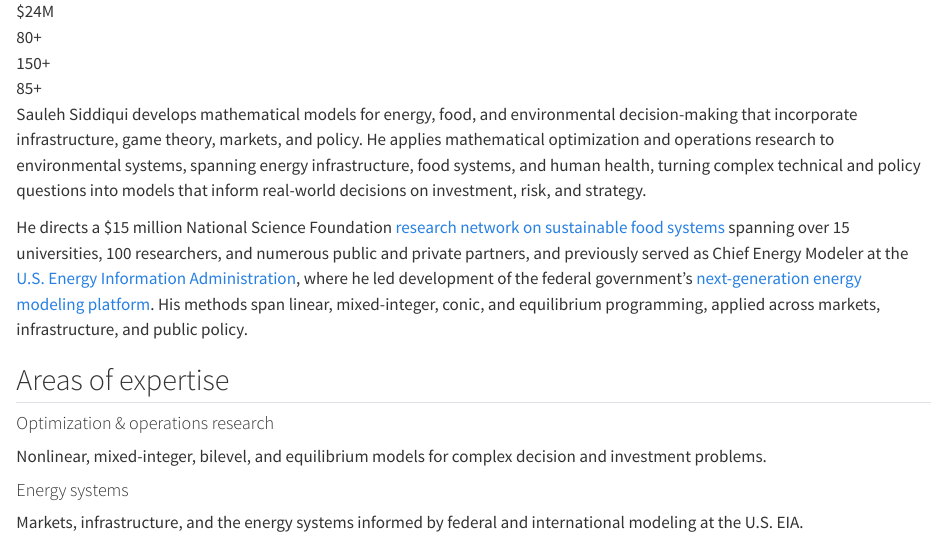
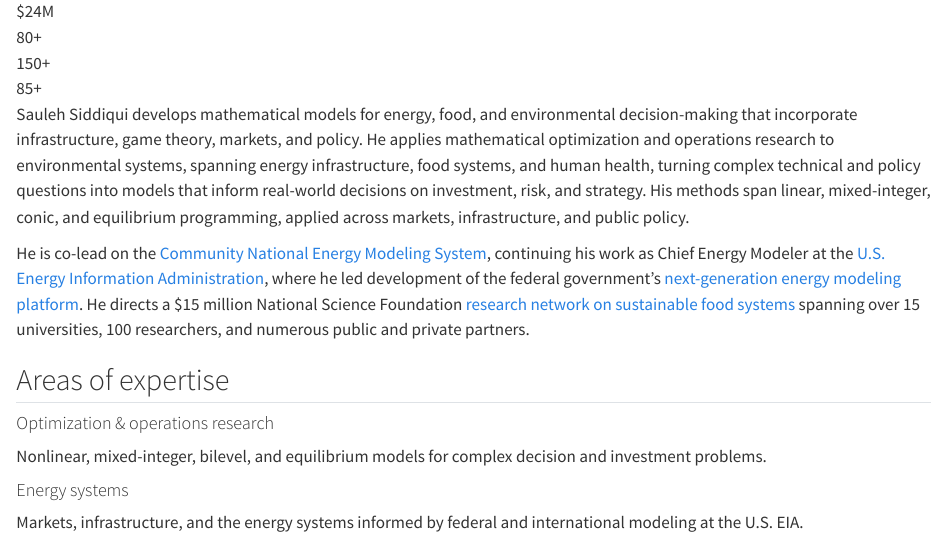
Before and after one commit to SaulehAU/sauleh, a Quarto document (index.qmd): the page in a window 1100 px wide, from 780 px down. Rendered offline with R 4.5, knitr and Pandoc in place of Quarto, with nearby package versions.

Commit message:
Revise bio section with expanded information
Updated bio to include additional details about methods and roles.

````diff
--- a/index.qmd
+++ b/index.qmd
@@ -41,9 +41,9 @@ toc: false
 ```
 
 :::: {.bio}
-Sauleh Siddiqui develops mathematical models for energy, food, and environmental decision-making that incorporate infrastructure, game theory, markets, and policy. He applies mathematical optimization and operations research to environmental systems, spanning energy infrastructure, food systems, and human health, turning complex technical and policy questions into models that inform real-world decisions on investment, risk, and strategy.
+Sauleh Siddiqui develops mathematical models for energy, food, and environmental decision-making that incorporate infrastructure, game theory, markets, and policy. He applies mathematical optimization and operations research to environmental systems, spanning energy infrastructure, food systems, and human health, turning complex technical and policy questions into models that inform real-world decisions on investment, risk, and strategy. His methods span linear, mixed-integer, conic, and equilibrium programming, applied across markets, infrastructure, and public policy.
 
-He directs a \$15 million National Science Foundation [research network on sustainable food systems](https://wastedfood.american.edu/) spanning over 15 universities, 100 researchers, and numerous public and private partners, and previously served as Chief Energy Modeler at the [U.S. Energy Information Administration](https://www.eia.gov), where he led development of the federal government's [next-generation energy modeling platform](https://www.eia.gov/totalenergy/data/bluesky/). His methods span linear, mixed-integer, conic, and equilibrium programming, applied across markets, infrastructure, and public policy.
+He is co-lead on the [Community National Energy Modeling System](https://www.c-nems.org), continuing his work as Chief Energy Modeler at the [U.S. Energy Information Administration](https://www.eia.gov), where he led development of the federal government's [next-generation energy modeling platform](https://www.eia.gov/totalenergy/data/bluesky/). He directs a \$15 million National Science Foundation [research network on sustainable food systems](https://wastedfood.american.edu/) spanning over 15 universities, 100 researchers, and numerous public and private partners.
 ::::
 
 :::: {.focus}
````
